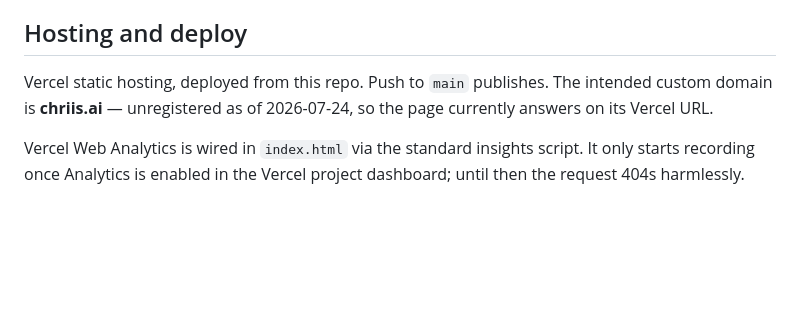
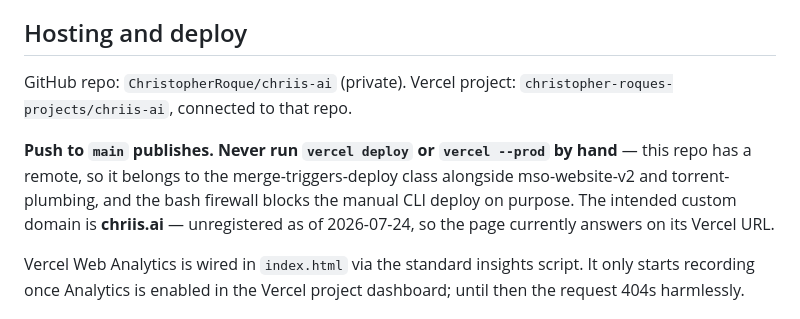
Before and after one commit to ChristopherRoque/chriis-ai, a Markdown page: codebase-map.md, the part around the change. Drawn GitHub-style; blank space fills up the shorter version.

Commit message:
Record hosting lane in codebase map
Repo, Vercel project, and the deploy rule: push to main publishes,
manual vercel CLI deploys are firewall-blocked by design.

Co-Authored-By: Claude Opus 5 <noreply@anthropic.com>

```diff
--- a/codebase-map.md
+++ b/codebase-map.md
@@ -34,7 +34,13 @@ All four URLs were confirmed returning 200 on 2026-07-24.
 
 ## Hosting and deploy
 
-Vercel static hosting, deployed from this repo. Push to `main` publishes.
+GitHub repo: `ChristopherRoque/chriis-ai` (private).
+Vercel project: `christopher-roques-projects/chriis-ai`, connected to that repo.
+
+**Push to `main` publishes. Never run `vercel deploy` or `vercel --prod` by
+hand** — this repo has a remote, so it belongs to the merge-triggers-deploy
+class alongside mso-website-v2 and torrent-plumbing, and the bash firewall
+blocks the manual CLI deploy on purpose.
 The intended custom domain is **chriis.ai** — unregistered as of 2026-07-24,
 so the page currently answers on its Vercel URL.
 
```
